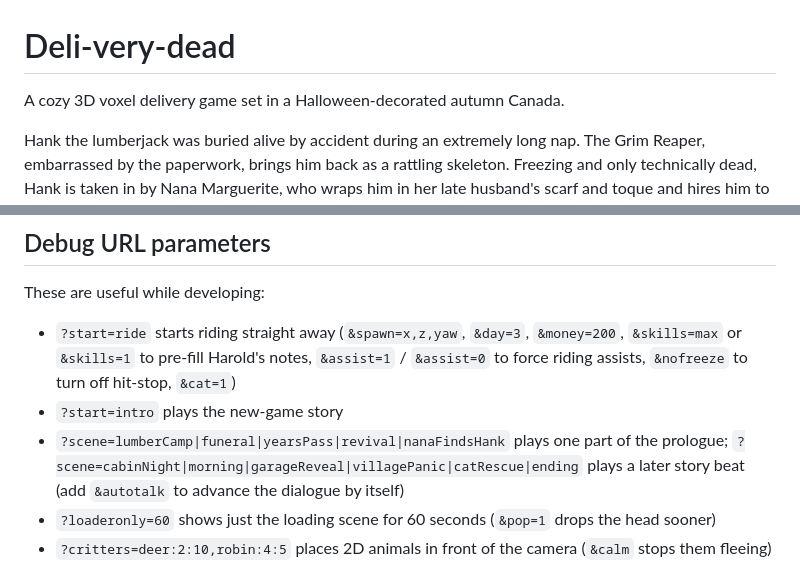
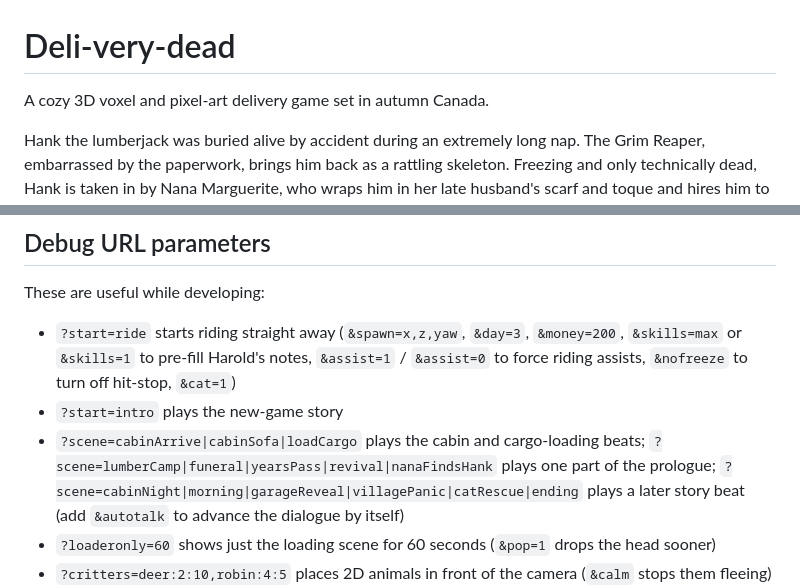
Before and after one commit to PukkingDragon123/redesigned-octo-adventure, a Markdown page: README.md, 2 parts joined by grey strips. Drawn GitHub-style.

```diff
--- a/README.md
+++ b/README.md
@@ -1,6 +1,6 @@
 # Deli-very-dead
 
-A cozy 3D voxel delivery game set in a Halloween-decorated autumn Canada.
+A cozy 3D voxel and pixel-art delivery game set in autumn Canada.
 
 Hank the lumberjack was buried alive by accident during an extremely long nap.
 The Grim Reaper, embarrassed by the paperwork, brings him back as a rattling
@@ -158,7 +171,8 @@ These are useful while developing:
   `&assist=1` / `&assist=0` to force riding assists, `&nofreeze` to turn off
   hit-stop, `&cat=1`)
 - `?start=intro` plays the new-game story
-- `?scene=lumberCamp|funeral|yearsPass|revival|nanaFindsHank` plays one part of
+- `?scene=cabinArrive|cabinSofa|loadCargo` plays the cabin and cargo-loading
+  beats; `?scene=lumberCamp|funeral|yearsPass|revival|nanaFindsHank` plays one part of
   the prologue; `?scene=cabinNight|morning|garageReveal|villagePanic|catRescue|ending`
   plays a later story beat (add `&autotalk` to advance the dialogue by itself)
 - `?loaderonly=60` shows just the loading scene for 60 seconds (`&pop=1` drops
```
Also changed, not shown: other parts of README.md (+27 -14 lines).
